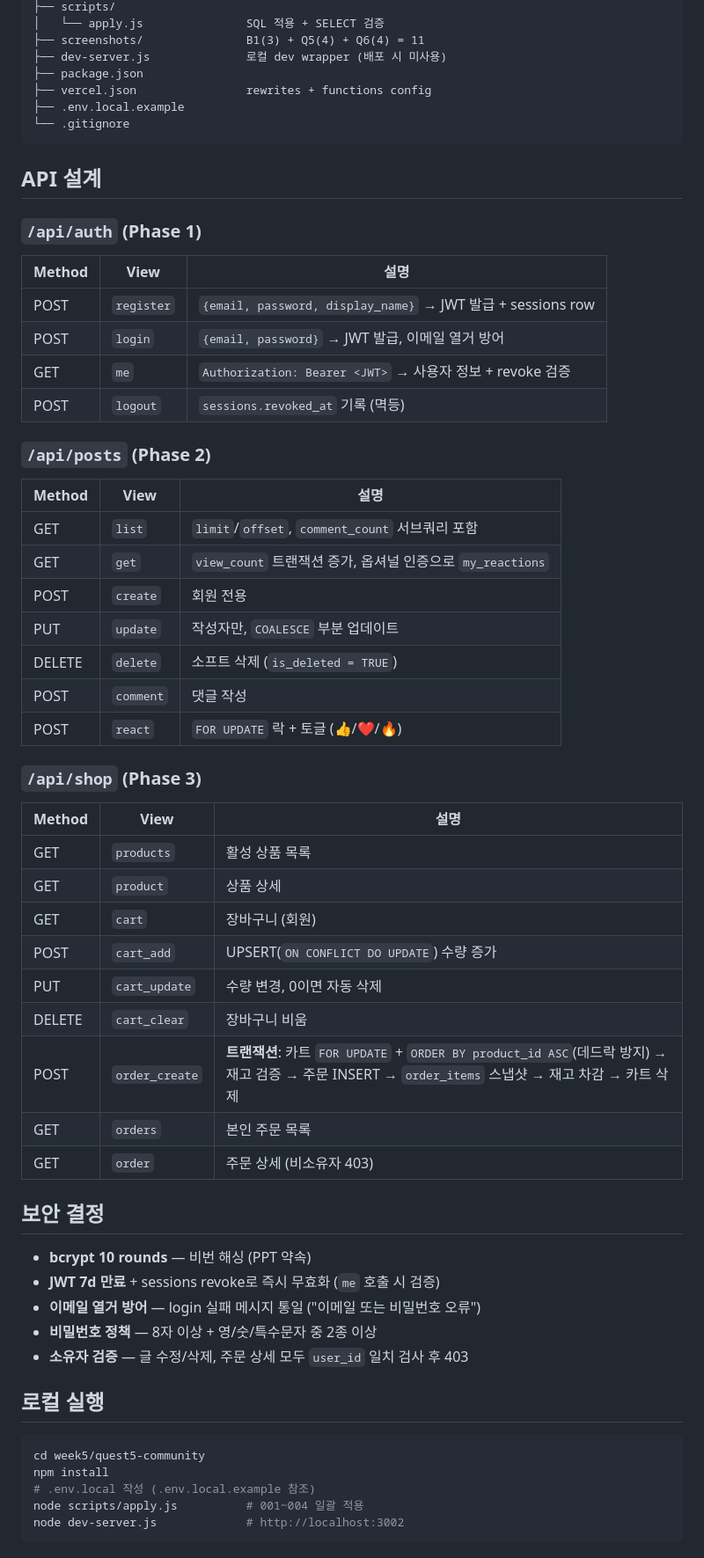
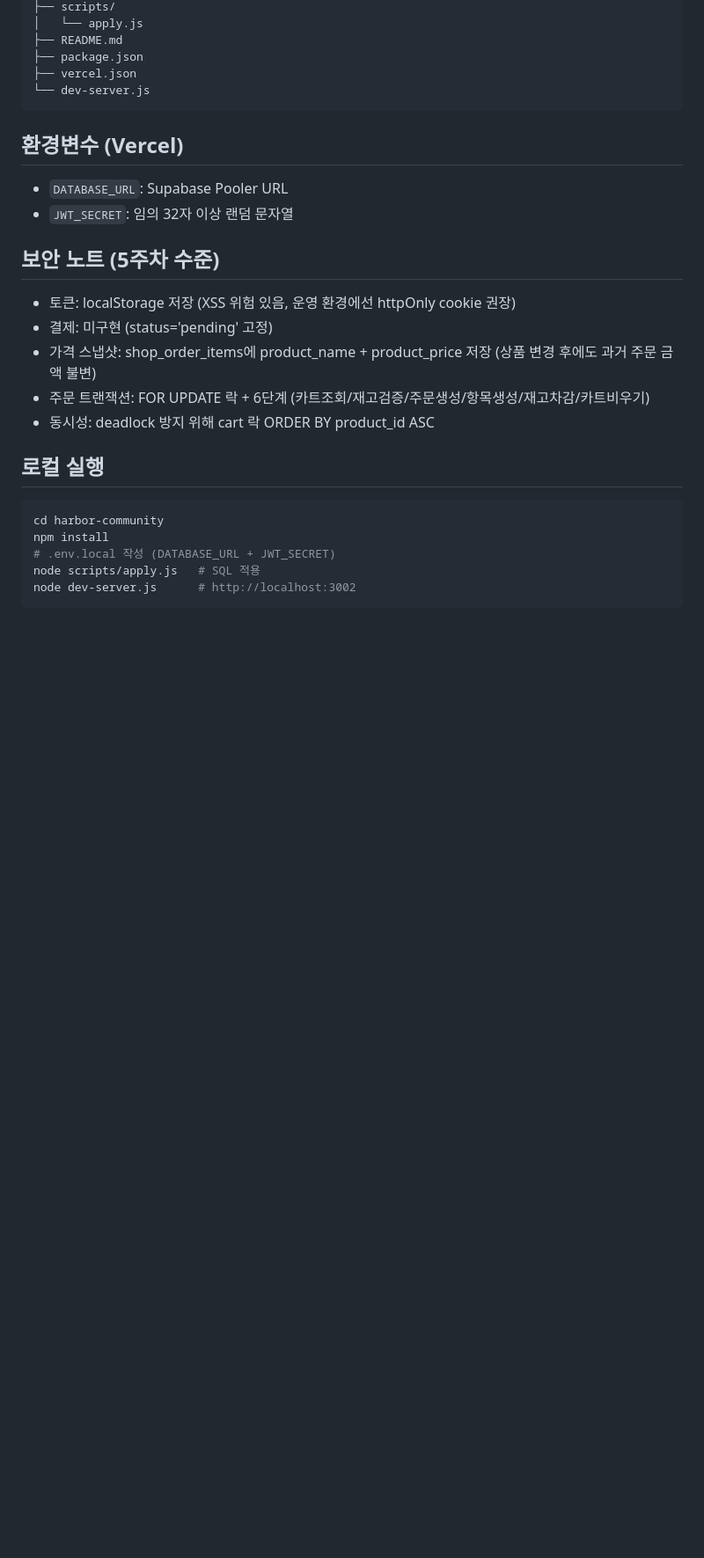
Before and after one commit to mmake7/harbor-community, a Markdown page: README.md, the part around one of its changes. Shown at 88% size. GitHub-like rendering; blank space fills up the shorter version.

Commit message:
docs: README 전면 갱신 - Phase 2/3 완료 상태 반영 + 라이브 URL

````diff
--- a/README.md
+++ b/README.md
@@ -47,65 +67,28 @@ quest5-community/
 ├── scripts/
-│   └── apply.js               SQL 적용 + SELECT 검증
-├── screenshots/               B1(3) + Q5(4) + Q6(4) = 11
-├── dev-server.js              로컬 dev wrapper (배포 시 미사용)
+│   └── apply.js
+├── README.md
 ├── package.json
-├── vercel.json                rewrites + functions config
-├── .env.local.example
-└── .gitignore
+├── vercel.json
+└── dev-server.js
 ```
 
-## API 설계
+## 환경변수 (Vercel)
+- `DATABASE_URL`: Supabase Pooler URL
+- `JWT_SECRET`: 임의 32자 이상 랜덤 문자열
 
-### `/api/auth` (Phase 1)
-
-| Method | View | 설명 |
-|---|---|---|
-| POST | `register` | `{email, password, display_name}` → JWT 발급 + sessions row |
-| POST | `login` | `{email, password}` → JWT 발급, 이메일 열거 방어 |
-| GET | `me` | `Authorization: Bearer <JWT>` → 사용자 정보 + revoke 검증 |
-| POST | `logout` | `sessions.revoked_at` 기록 (멱등) |
-
-### `/api/posts` (Phase 2)
-
-| Method | View | 설명 |
-|---|---|---|
-| GET | `list` | `limit`/`offset`, `comment_count` 서브쿼리 포함 |
-| GET | `get` | `view_count` 트랜잭션 증가, 옵셔널 인증으로 `my_reactions` |
-| POST | `create` | 회원 전용 |
-| PUT | `update` | 작성자만, `COALESCE` 부분 업데이트 |
-| DELETE | `delete` | 소프트 삭제 (`is_deleted = TRUE`) |
-| POST | `comment` | 댓글 작성 |
-| POST | `react` | `FOR UPDATE` 락 + 토글 (👍/❤️/🔥) |
-
-### `/api/shop` (Phase 3)
-
-| Method | View | 설명 |
-|---|---|---|
-| GET | `products` | 활성 상품 목록 |
-| GET | `product` | 상품 상세 |
-| GET | `cart` | 장바구니 (회원) |
-| POST | `cart_add` | UPSERT(`ON CONFLICT DO UPDATE`) 수량 증가 |
-| PUT | `cart_update` | 수량 변경, 0이면 자동 삭제 |
-| DELETE | `cart_clear` | 장바구니 비움 |
-| POST | `order_create` | **트랜잭션**: 카트 `FOR UPDATE` + `ORDER BY product_id ASC`(데드락 방지) → 재고 검증 → 주문 INSERT → `order_items` 스냅샷 → 재고 차감 → 카트 삭제 |
-| GET | `orders` | 본인 주문 목록 |
-| GET | `order` | 주문 상세 (비소유자 403) |
-
-## 보안 결정
-
-- **bcrypt 10 rounds** — 비번 해싱 (PPT 약속)
-- **JWT 7d 만료** + sessions revoke로 즉시 무효화 (`me` 호출 시 검증)
-- **이메일 열거 방어** — login 실패 메시지 통일 ("이메일 또는 비밀번호 오류")
-- **비밀번호 정책** — 8자 이상 + 영/숫/특수문자 중 2종 이상
-- **소유자 검증** — 글 수정/삭제, 주문 상세 모두 `user_id` 일치 검사 후 403
+## 보안 노트 (5주차 수준)
+- 토큰: localStorage 저장 (XSS 위험 있음, 운영 환경에선 httpOnly cookie 권장)
+- 결제: 미구현 (status='pending' 고정)
+- 가격 스냅샷: shop_order_items에 product_name + product_price 저장 (상품 변경 후에도 과거 주문 금액 불변)
+- 주문 트랜잭션: FOR UPDATE 락 + 6단계 (카트조회/재고검증/주문생성/항목생성/재고차감/카트비우기)
+- 동시성: deadlock 방지 위해 cart 락 ORDER BY product_id ASC
 
 ## 로컬 실행
-
-```bash
-cd week5/quest5-community
+```powershell
+cd harbor-community
 npm install
-# .env.local 작성 (.env.local.example 참조)
-node scripts/apply.js          # 001~004 일괄 적용
-node dev-server.js             # http://localhost:3002
+# .env.local 작성 (DATABASE_URL + JWT_SECRET)
+node scripts/apply.js   # SQL 적용
+node dev-server.js      # http://localhost:3002
 ```
 
````
Also changed, not shown: other parts of README.md (+49 -72 lines).
